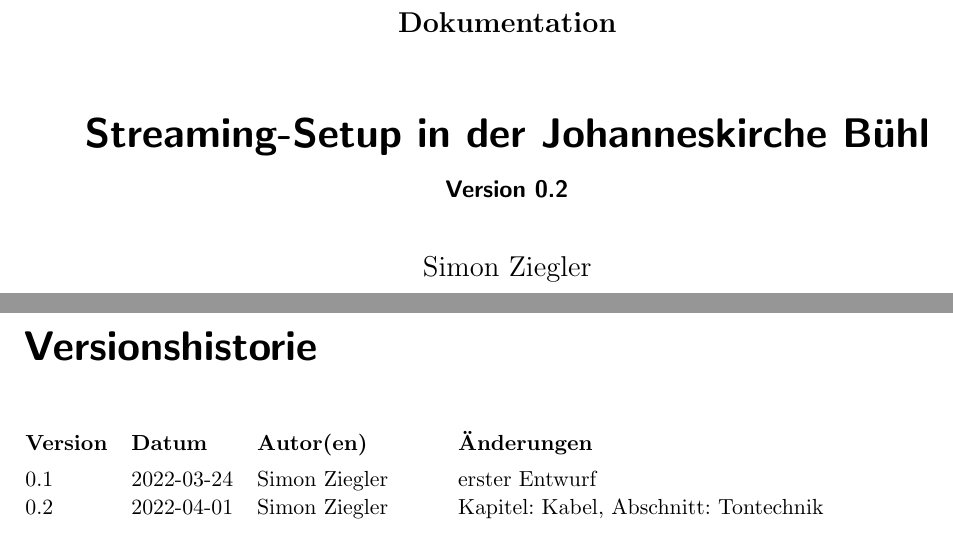
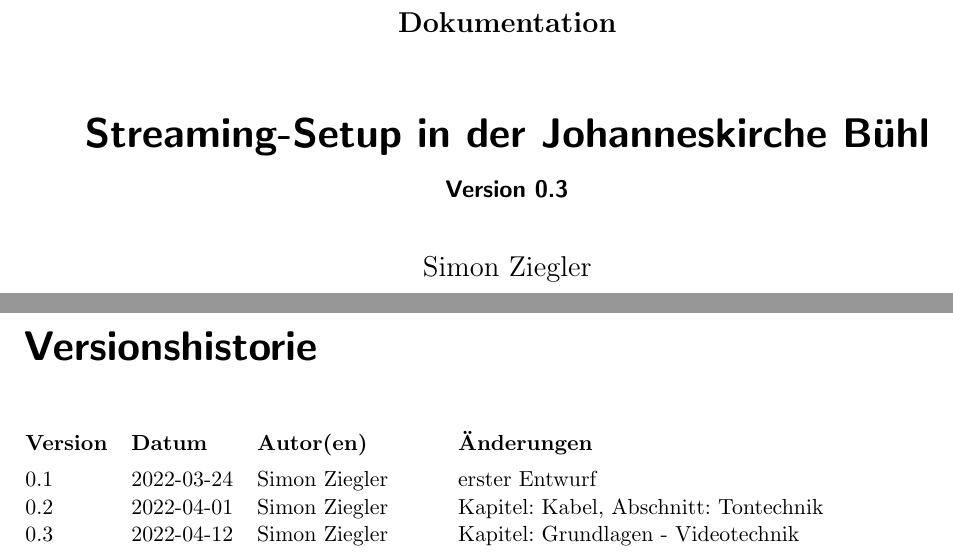
Before and after one commit to johannesbuehl/dokumentation, a LaTeX document (johannes-streaming-dokumentation.tex): two parts of pages 1 and 2 of 23, joined at a grey line, cut so that both start at the same text. Compiled offline with pdfLaTeX.

Commit message:
Changelog hinzugefügt

```diff
--- a/johannes-streaming-dokumentation.tex
+++ b/johannes-streaming-dokumentation.tex
@@ -89,6 +89,7 @@
 	\begin{versionhistory}
 		\vhEntry{0.1}{2022-03-24}{Simon Ziegler}{erster Entwurf}
 		\vhEntry{0.2}{2022-04-01}{Simon Ziegler}{Kapitel: Kabel, Abschnitt: Tontechnik}
+		\vhEntry{0.3}{2022-04-12}{Simon Ziegler}{Kapitel: Grundlagen - Videotechnik}
 	\end{versionhistory}
 
 	\tableofcontents
```
